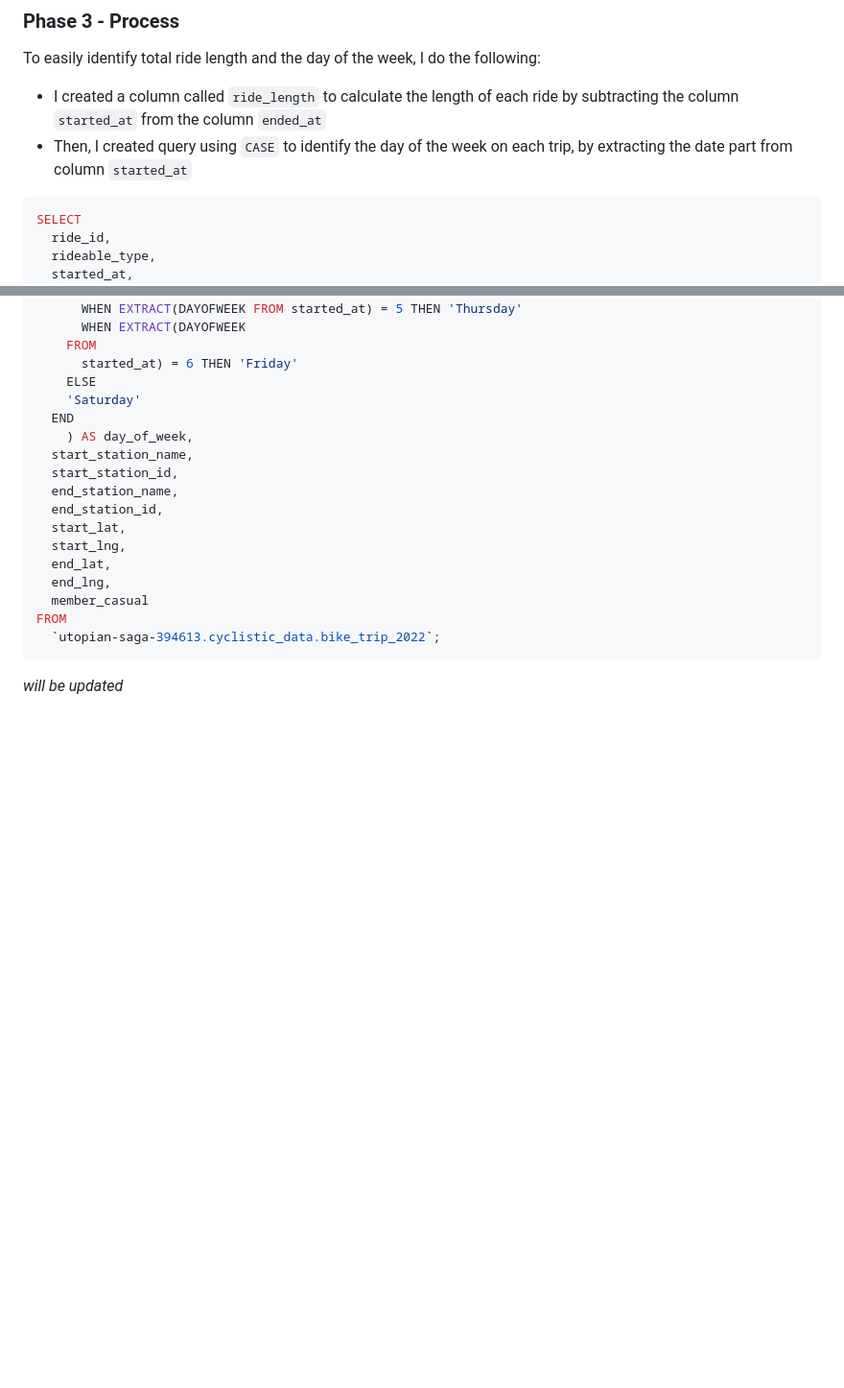
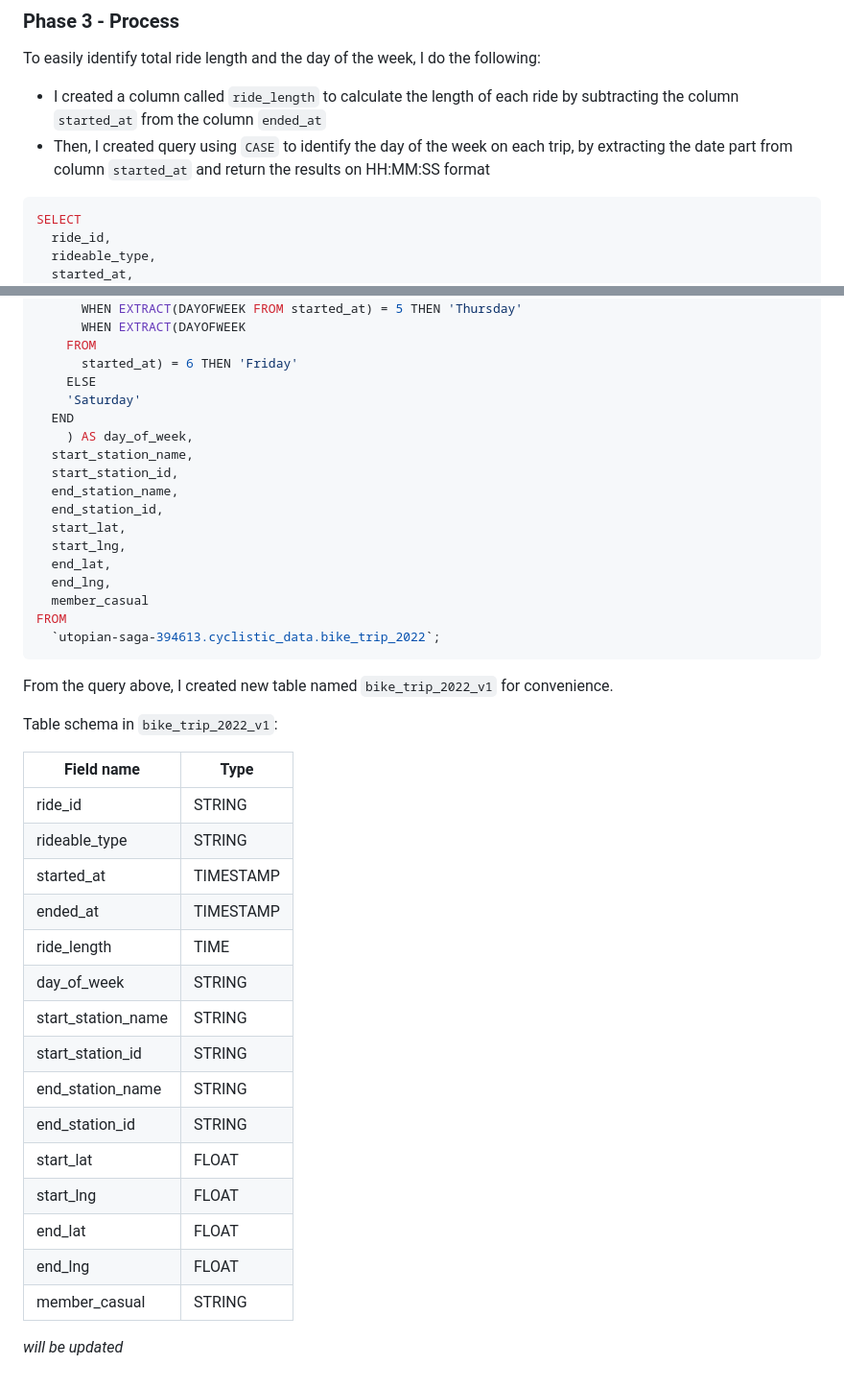
Before and after one commit to yosuaricky/cyclistic-analysis, a Markdown page: README.md, 2 parts joined by grey strips. Shown at 96% size. Rendered like a GitHub page; blank space fills up the shorter version.

Commit message:
Update README.md
finalize phase 2 and continue phase 3

````diff
--- a/README.md
+++ b/README.md
@@ -109,7 +109,7 @@ FROM
 ### Phase 3 - Process
 To easily identify total ride length and the day of the week, I do the following:
 -  I created a column called `ride_length` to calculate the length of each ride by subtracting the column `started_at` from the column `ended_at`
--  Then, I created query using `CASE` to identify the day of the week on each trip, by extracting the date part from column `started_at`
+-  Then, I created query using `CASE` to identify the day of the week on each trip, by extracting the date part from column `started_at` and return the results on HH:MM:SS format
 
 ```sql
 SELECT
@@ -151,5 +151,26 @@ SELECT
 FROM
   `utopian-saga-394613.cyclistic_data.bike_trip_2022`;
 ```
+From the query above, I created new table named `bike_trip_2022_v1` for convenience.
+
+Table schema in `bike_trip_2022_v1`:
+
+| Field name		      | Type      |
+| ------------------- | --------- |
+| ride_id		          | STRING	  |
+| rideable_type		    | STRING	  |
+| started_at		      | TIMESTAMP	|
+| ended_at		        | TIMESTAMP	|
+| ride_length		      | TIME    	|
+| day_of_week		      | STRING  	|
+| start_station_name	| STRING	  |
+| start_station_id		| STRING	  |
+| end_station_name		| STRING	  |
+| end_station_id		  | STRING	  |
+| start_lat		        | FLOAT	    |
+| start_lng		        | FLOAT	    |
+| end_lat		          | FLOAT	    |
+| end_lng		          | FLOAT	    |
+| member_casual		    | STRING	  |
 
 _will be updated_
````
